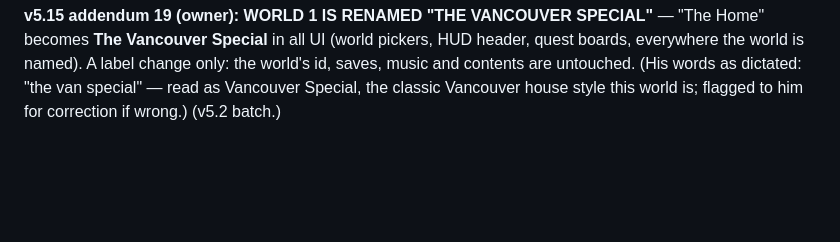
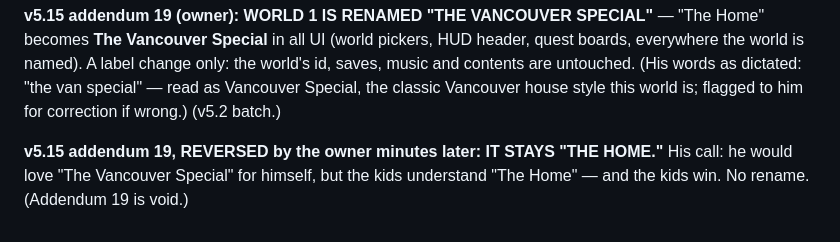
Before and after one commit to zerononeex/hungry-hole, a Markdown page: docs/SPEC.md, the part around the change. Drawn GitHub-style; blank space fills up the shorter version.

Commit message:
Spec v5.15 addendum 19 REVERSED: World 1 stays The Home (the kids understand it)

```diff
--- a/docs/SPEC.md
+++ b/docs/SPEC.md
@@ -854,3 +854,5 @@ The world-redo sequence so far: World 1 The Home (floorplan), Metro Vancouver (s
 **v5.15 addendum 18, CORRECTED by the owner minutes later: NO CAP +1.** He changed his mind — the +1 growth headroom is dropped ("it's already built in"). **Only the base speed x2 stands** from this addendum: faster base speed means kids absorb more, sooner, across the big maps, and the Speed upgrade remains their lever for more. (The objective-persistence guarantee in (3) still stands — it already lives in addendum 17(1) and the Part 4 bug.)
 
 **v5.15 addendum 19 (owner): WORLD 1 IS RENAMED "THE VANCOUVER SPECIAL"** — "The Home" becomes **The Vancouver Special** in all UI (world pickers, HUD header, quest boards, everywhere the world is named). A label change only: the world's id, saves, music and contents are untouched. (His words as dictated: "the van special" — read as Vancouver Special, the classic Vancouver house style this world is; flagged to him for correction if wrong.) (v5.2 batch.)
+
+**v5.15 addendum 19, REVERSED by the owner minutes later: IT STAYS "THE HOME."** His call: he would love "The Vancouver Special" for himself, but the kids understand "The Home" — and the kids win. No rename. (Addendum 19 is void.)
```
